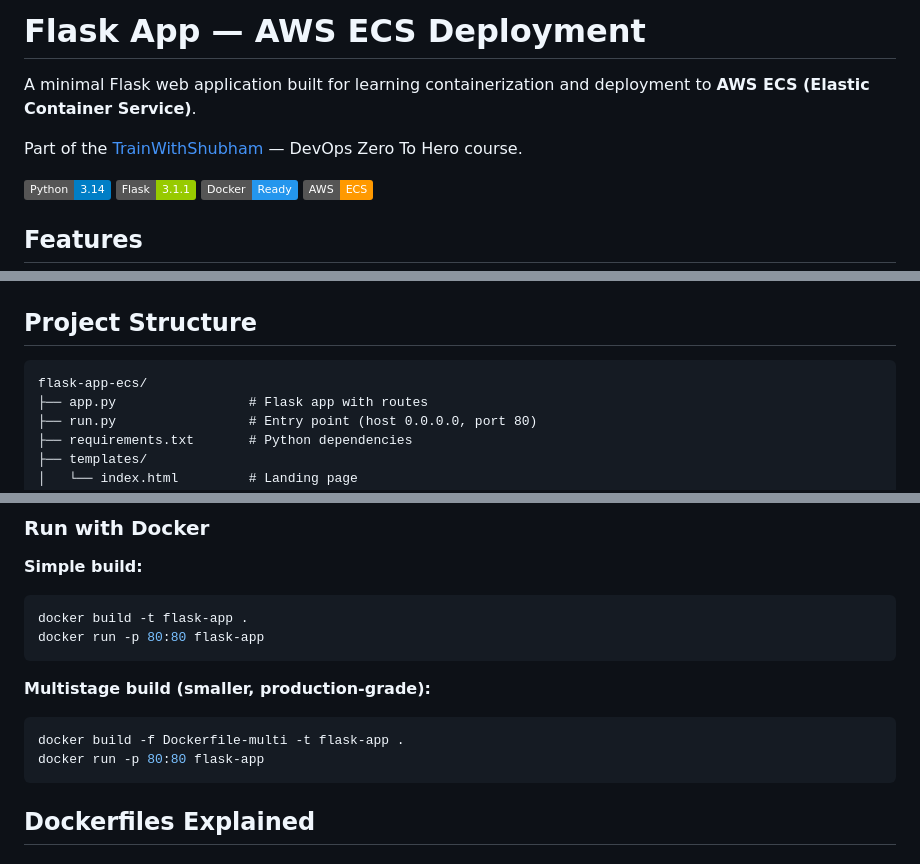
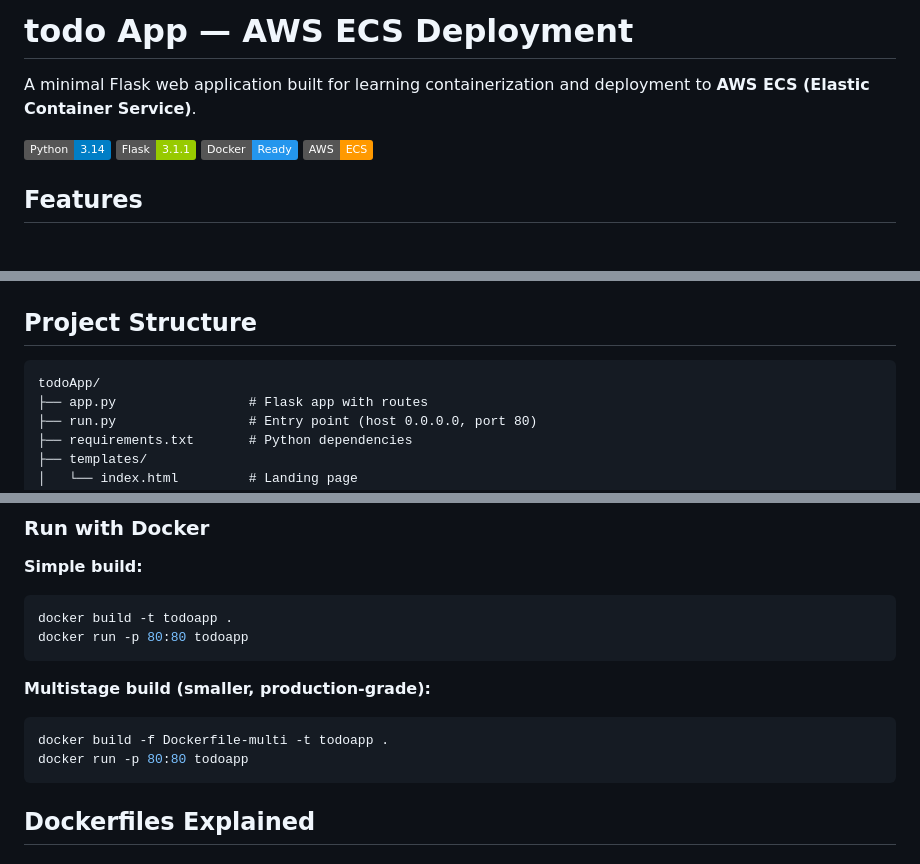
Before and after one commit to VarshneyPranjal/todoApp, a Markdown page: README.md, 3 parts joined by grey strips. GitHub-like rendering; badges without logos; blank space fills up the shorter version.

Commit message:
Rename project from Flask App to todo App
Updated project name from 'Flask App' to 'todo App' and modified related sections.

````diff
--- a/README.md
+++ b/README.md
@@ -1,8 +1,6 @@
-# Flask App — AWS ECS Deployment
+# todo App — AWS ECS Deployment
 
 A minimal Flask web application built for learning containerization and deployment to **AWS ECS (Elastic Container Service)**.
-
-Part of the [TrainWithShubham](https://github.com/TrainWithShubham) — DevOps Zero To Hero course.
 
 ![Python](https://img.shields.io/badge/Python-3.14-blue)
 ![Flask](https://img.shields.io/badge/Flask-3.1.1-green)
@@ -27,7 +25,7 @@ Part of the [TrainWithShubham](https://github.com/TrainWithShubham) — DevOps Z
 ## Project Structure
 
 ```
-flask-app-ecs/
+todoApp/
 ├── app.py                 # Flask app with routes
 ├── run.py                 # Entry point (host 0.0.0.0, port 80)
 ├── requirements.txt       # Python dependencies
@@ -53,15 +51,15 @@ App runs at **http://localhost:80**.
 **Simple build:**
 
 ```bash
-docker build -t flask-app .
-docker run -p 80:80 flask-app
+docker build -t todoapp .
+docker run -p 80:80 todoapp
 ```
 
 **Multistage build (smaller, production-grade):**
 
 ```bash
-docker build -f Dockerfile-multi -t flask-app .
-docker run -p 80:80 flask-app
+docker build -f Dockerfile-multi -t todoapp .
+docker run -p 80:80 todoapp
 ```
 
 ## Dockerfiles Explained
````
